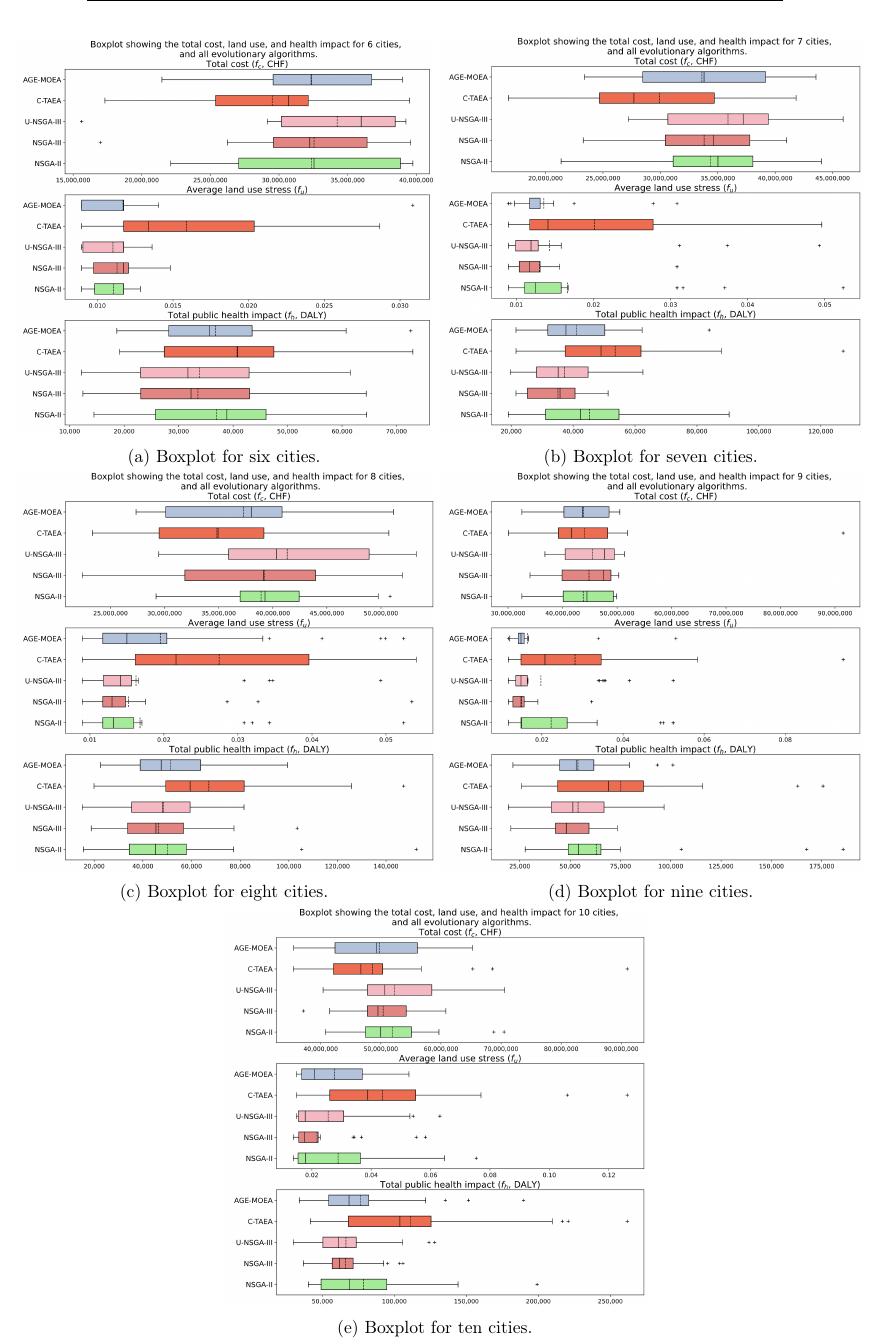
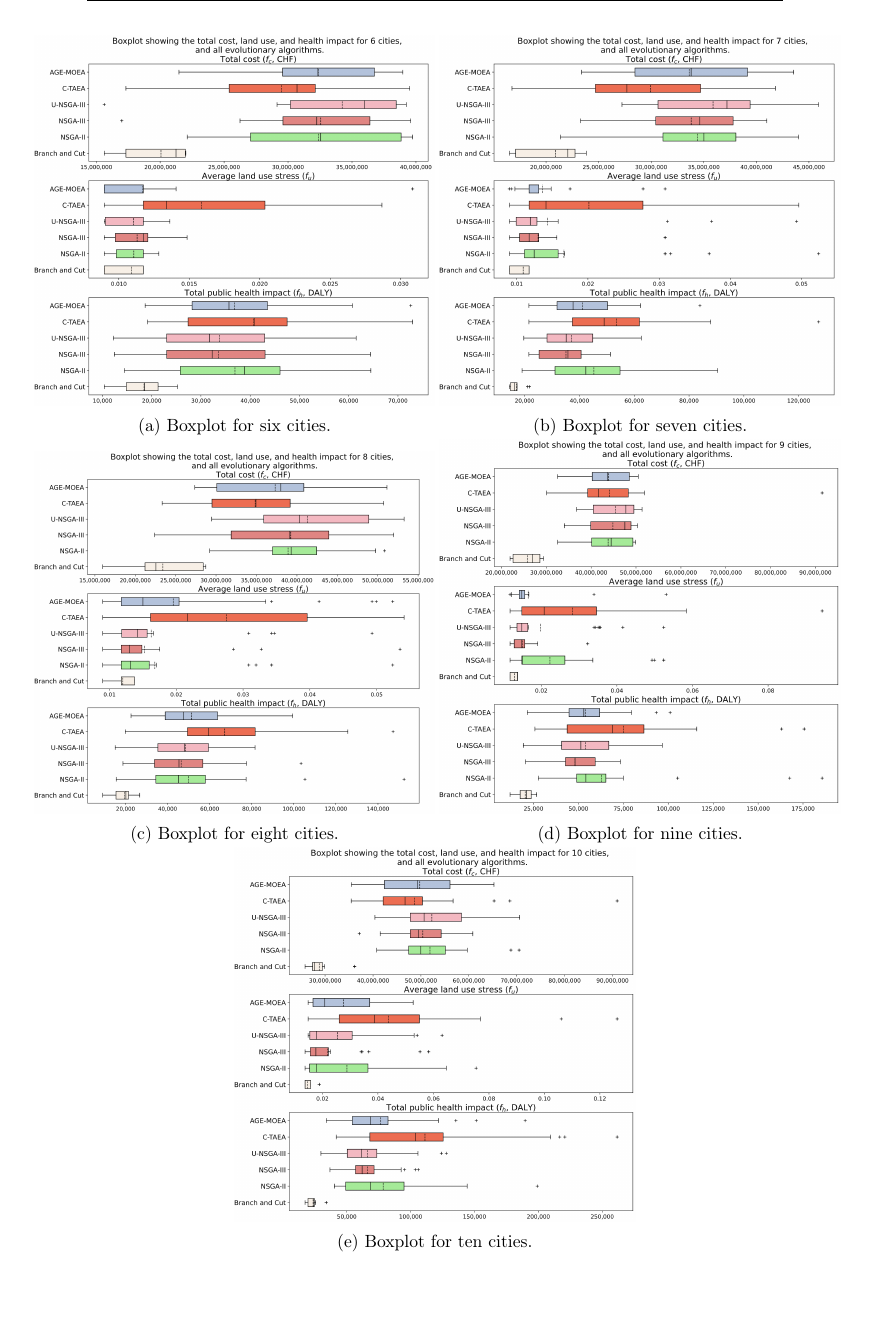
Before and after one commit to felixboelter/large-scale-waste-management-optimisation, a LaTeX thesis (Thesis_Report/usiinf-masterthesis-sample.tex): part of page 86 of 94, cut so that both start at the same text, the shorter picture padded with empty space. Compiled offline with pdfLaTeX.

Commit message:
Update Report and requirements

```diff
--- a/Thesis_Report/usiinf-masterthesis-sample.tex
+++ b/Thesis_Report/usiinf-masterthesis-sample.tex
@@ -1360,33 +1358,33 @@ For the 40 city problem, in figure \ref{fig:40_cities}, the NSGA-III, C-TAEA, an
 \begin{figure}[ht]
 \centering
 \noindent\makebox[\textwidth]{
-\begin{subfigure}{0.4\paperwidth}
+\begin{subfigure}{0.38\paperwidth}
 
     \includegraphics[width=1\textwidth]{/results/boxplots/boxplot_6_cities.png}
     \caption{Boxplot for six cities.}
     \label{fig:6_cities}
 \end{subfigure}
 \hfill
-\begin{subfigure}{0.4\paperwidth}
+\begin{subfigure}{0.38\paperwidth}
     \includegraphics[width=1\textwidth]{/results/boxplots/boxplot_7_cities.png}
     \caption{Boxplot for seven cities.}
     \label{fig:7_cities}
 \end{subfigure}}
 \hfill
 \noindent\makebox[\textwidth]{
-\begin{subfigure}{0.4\paperwidth}
+\begin{subfigure}{0.38\paperwidth}
     \includegraphics[width=1\textwidth]{/results/boxplots/boxplot_8_cities.png}
     \caption{Boxplot for eight cities.}
     \label{fig:8_cities}
 \end{subfigure}
 \hfill
-\begin{subfigure}{0.4\paperwidth}
+\begin{subfigure}{0.38\paperwidth}
     \includegraphics[width=1\textwidth]{/results/boxplots/boxplot_9_cities.png}
     \caption{Boxplot for nine cities.}
     \label{fig:9_cities}
 \end{subfigure}}
 \hfill
-\begin{subfigure}{0.4\paperwidth}
+\begin{subfigure}{0.38\paperwidth}
     \includegraphics[width=1\textwidth]{/results/boxplots/boxplot_10_cities.png}
     \caption{Boxplot for ten cities.}
     \label{fig:10_cities}
```
Also changed, not shown: requirements.txt (+16 -6 lines), Thesis_Report/images/results/box_23.png (deleted), Thesis_Report/images/results/box_2345.png (deleted), Thesis_Report/images/results/boxplots/boxplot_10_cities.png, Thesis_Report/images/results/boxplots/boxplot_2_cities.png, Thesis_Report/images/results/boxplots/boxplot_3_cities.png, Thesis_Report/images/results/boxplots/boxplot_4_cities.png, Thesis_Report/images/results/boxplots/boxplot_5_cities.png, Thesis_Report/images/results/boxplots/boxplot_6_cities.png, Thesis_Report/images/results/boxplots/boxplot_7_cities.png, Thesis_Report/images/results/boxplots/boxplot_8_cities.png, Thesis_Report/images/results/boxplots/boxplot_9_cities.png, Thesis_Report/usiinf-masterthesis-sample.tex (14 more changed lines), 1 other file.
